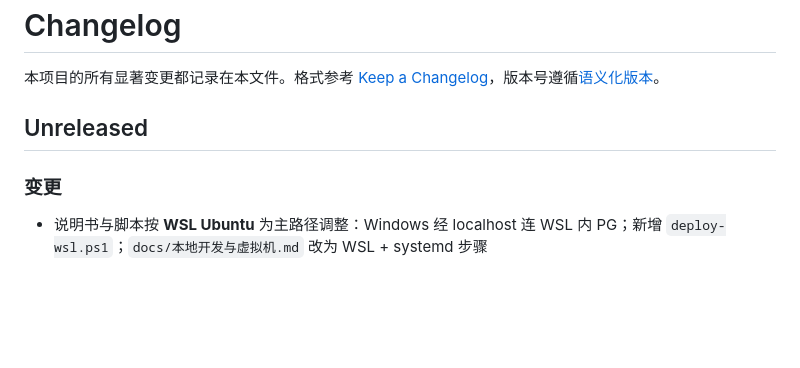
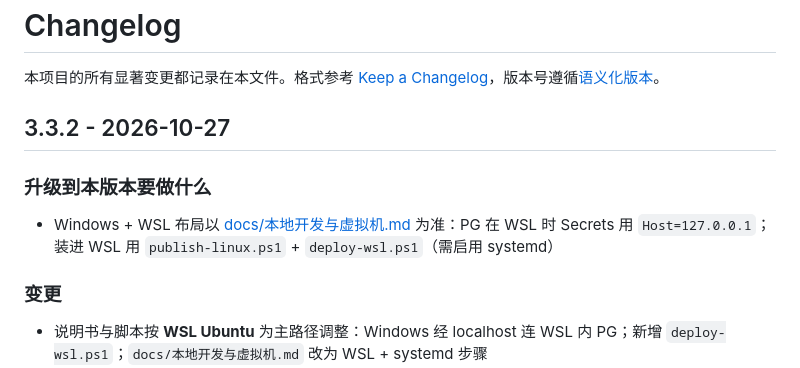
Before and after one commit to ShenHaoCore/TaskRunner, a Markdown page: CHANGELOG.md, the part around the change. Drawn GitHub-style; blank space fills up the shorter version.

Commit message:
chore: 定版 3.3.2
Co-authored-by: Cursor <cursoragent@cursor.com>

```diff
--- a/CHANGELOG.md
+++ b/CHANGELOG.md
@@ -2,7 +2,11 @@
 
 本项目的所有显著变更都记录在本文件。格式参考 [Keep a Changelog](https://keepachangelog.com/zh-CN/1.1.0/)，版本号遵循[语义化版本](https://semver.org/lang/zh-CN/)。
 
-## Unreleased
+## 3.3.2 - 2026-10-27
+
+### 升级到本版本要做什么
+
+- Windows + WSL 布局以 [docs/本地开发与虚拟机.md](docs/本地开发与虚拟机.md) 为准：PG 在 WSL 时 Secrets 用 `Host=127.0.0.1`；装进 WSL 用 `publish-linux.ps1` + `deploy-wsl.ps1`（需启用 systemd）
 
 ### 变更
 
```
